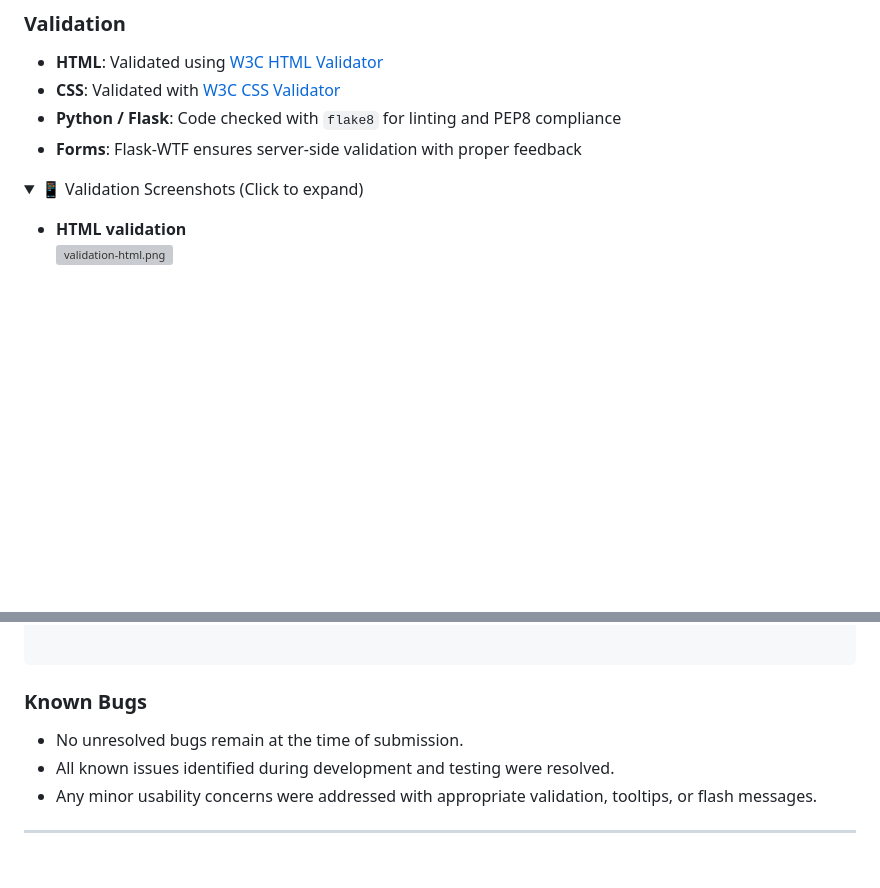
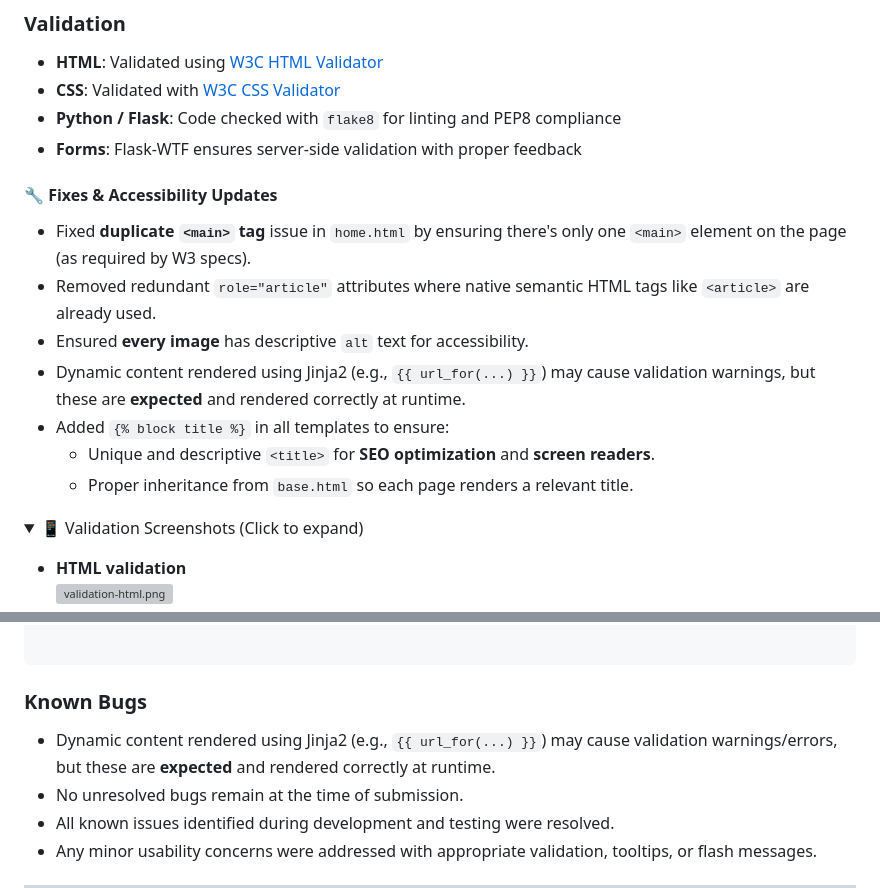
Before and after one commit to Danut89/Project_Online_Cookbook, a Markdown page: TESTING.md, 2 parts joined by grey strips. Drawn GitHub-style; folded sections open; blank space fills up the shorter version; grey boxes are pictures that could not be loaded.

Commit message:
Updated Testing.md file for validation section

```diff
--- a/TESTING.md
+++ b/TESTING.md
@@ -123,6 +123,16 @@ The manual testing below is derived directly from the [UX section](README.md/#us
 - **CSS**: Validated with [W3C CSS Validator](https://jigsaw.w3.org/css-validator/)
 - **Python / Flask**: Code checked with `flake8` for linting and PEP8 compliance
 - **Forms**: Flask-WTF ensures server-side validation with proper feedback
+
+#### 🔧 Fixes & Accessibility Updates
+
+- Fixed **duplicate `<main>` tag** issue in `home.html` by ensuring there's only one `<main>` element on the page (as required by W3 specs).
+- Removed redundant `role="article"` attributes where native semantic HTML tags like `<article>` are already used.
+- Ensured **every image** has descriptive `alt` text for accessibility.
+- Dynamic content rendered using Jinja2 (e.g., `{{ url_for(...) }}`) may cause validation warnings, but these are **expected** and rendered correctly at runtime.
+- Added `{% block title %}` in all templates to ensure:
+  - Unique and descriptive `<title>` for **SEO optimization** and **screen readers**.
+  - Proper inheritance from `base.html` so each page renders a relevant title.
 
 <details>
 <summary>📱 Validation Screenshots (Click to expand)</summary>
@@ -257,6 +267,7 @@ def view_recipe(recipe_id):
 
 ###  Known Bugs
 
+- Dynamic content rendered using Jinja2 (e.g., `{{ url_for(...) }}`) may cause validation warnings/errors, but these are **expected** and rendered correctly at runtime.
 - No unresolved bugs remain at the time of submission.
 - All known issues identified during development and testing were resolved.
 - Any minor usability concerns were addressed with appropriate validation, tooltips, or flash messages.
```
